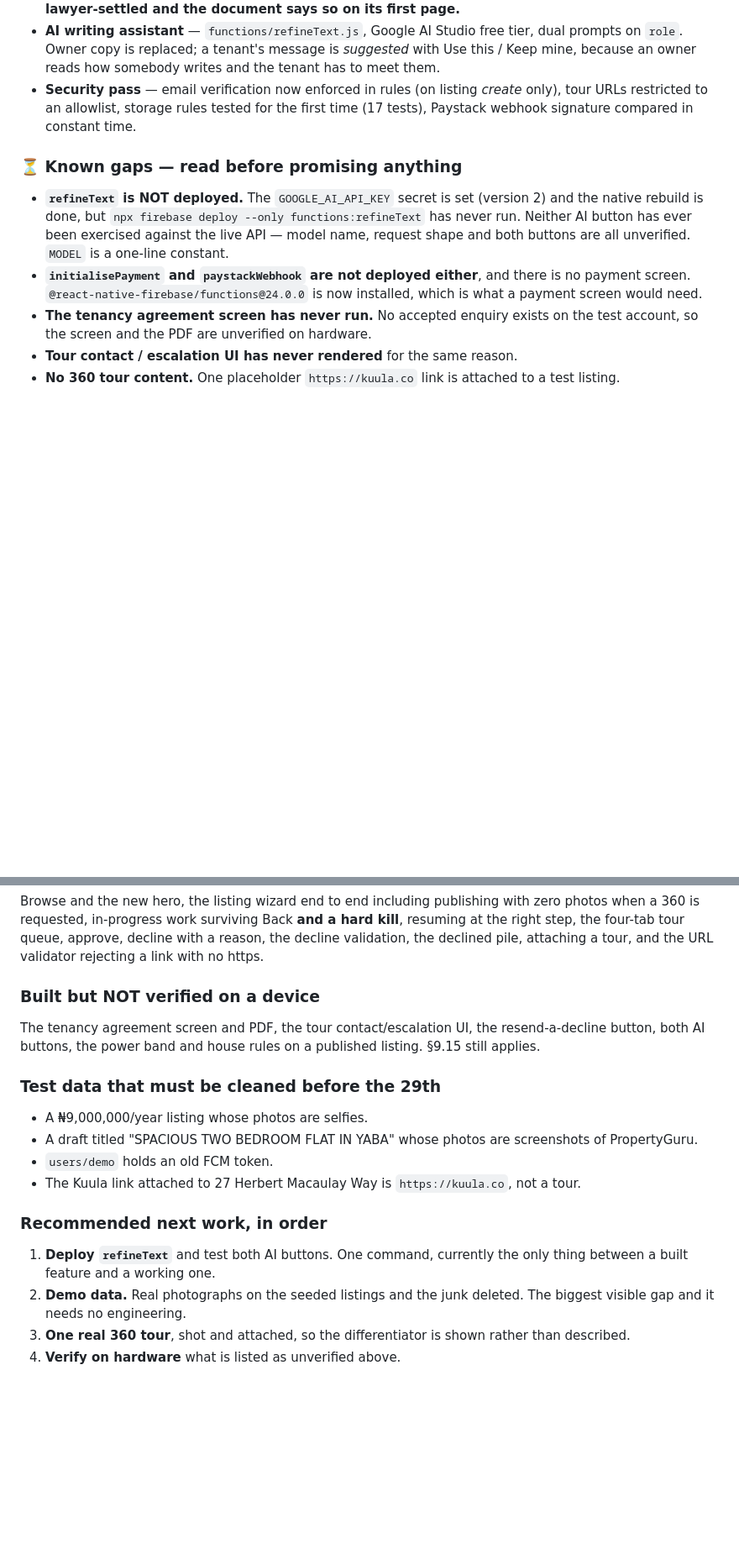
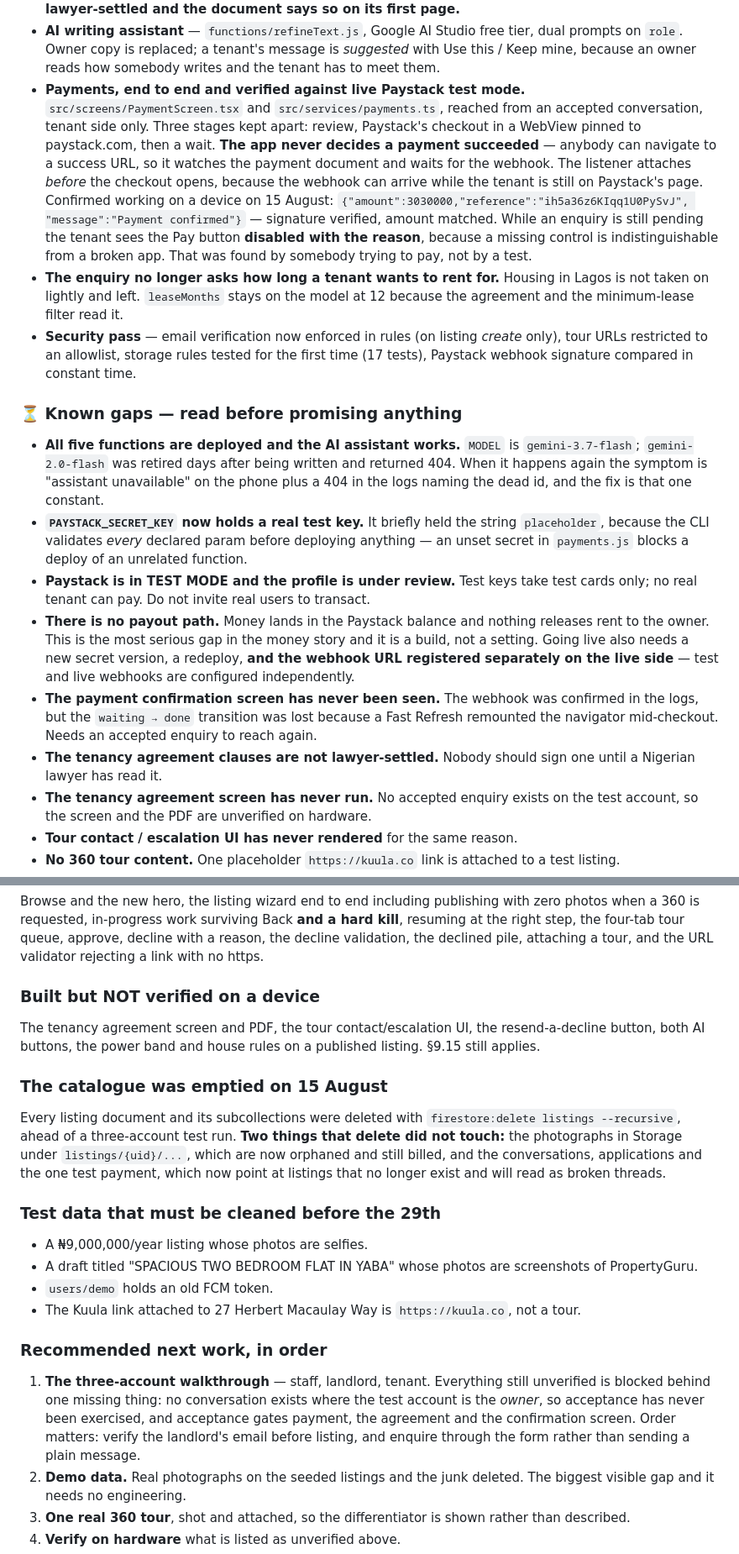
Before and after one commit to ragusateam2025-tech/DIRECTRENT.NG-APP, a Markdown page: CLAUDE.md, 2 parts joined by grey strips. Shown at 84% size. Rendered like a GitHub page; blank space fills up the shorter version.

Commit message:
Record the payment screen, and what it is honest to say about it
Payments are built and the round trip is verified against live Paystack test
mode -- the webhook line is quoted in full, because "it worked" is not evidence
and a reference number is.

The gaps are recorded as plainly as the feature. Paystack is in test mode with
the profile under review, so no real tenant can pay. There is no payout path:
money lands in the balance and nothing releases rent to the owner, which is the
most serious hole in the money story and a build rather than a setting. Going
live needs a new secret version, a redeploy, and the webhook registered
separately on the live side -- test and live are configured independently, and
forgetting the second is how a first real payment silently never confirms.

Also notes that the confirmation screen has never actually been seen: the
webhook was confirmed in the logs, but a Fast Refresh I triggered remounted the
navigator mid-checkout and took the screen with it.

The catalogue is recorded as emptied, along with the two things that delete did
not touch -- orphaned photographs still being billed for, and conversations now
pointing at listings that no longer exist.

And the recommended next step is now the three-account walkthrough rather than a
deploy, because every unverified thing left is blocked behind the same missing
piece: no conversation exists where the test account is the owner, so acceptance
has never run, and acceptance gates all three.

Co-Authored-By: Claude Opus 5 <noreply@anthropic.com>

```diff
--- a/CLAUDE.md
+++ b/CLAUDE.md
@@ -177,6 +177,22 @@ listings live in Firestore (not in code — `SEED_LISTINGS` is imported nowhere)
   tier, dual prompts on `role`. Owner copy is replaced; a tenant's message is
   *suggested* with Use this / Keep mine, because an owner reads how somebody
   writes and the tenant has to meet them.
+- **Payments, end to end and verified against live Paystack test mode.**
+  `src/screens/PaymentScreen.tsx` and `src/services/payments.ts`, reached from
+  an accepted conversation, tenant side only. Three stages kept apart: review,
+  Paystack's checkout in a WebView pinned to paystack.com, then a wait.
+  **The app never decides a payment succeeded** — anybody can navigate to a
+  success URL, so it watches the payment document and waits for the webhook.
+  The listener attaches *before* the checkout opens, because the webhook can
+  arrive while the tenant is still on Paystack's page. Confirmed working on a
+  device on 15 August: `{"amount":3030000,"reference":"ih5a36z6KIqq1U0PySvJ",
+  "message":"Payment confirmed"}` — signature verified, amount matched.
+  While an enquiry is still pending the tenant sees the Pay button **disabled
+  with the reason**, because a missing control is indistinguishable from a
+  broken app. That was found by somebody trying to pay, not by a test.
+- **The enquiry no longer asks how long a tenant wants to rent for.** Housing in
+  Lagos is not taken on lightly and left. `leaseMonths` stays on the model at 12
+  because the agreement and the minimum-lease filter read it.
 - **Security pass** — email verification now enforced in rules (on listing
   *create* only), tour URLs restricted to an allowlist, storage rules tested for
   the first time (17 tests), Paystack webhook signature compared in constant
@@ -184,14 +200,28 @@ listings live in Firestore (not in code — `SEED_LISTINGS` is imported nowhere)
 
 ### ⏳ Known gaps — read before promising anything
 
-- **`refineText` is NOT deployed.** The `GOOGLE_AI_API_KEY` secret is set
-  (version 2) and the native rebuild is done, but
-  `npx firebase deploy --only functions:refineText` has never run. Neither AI
-  button has ever been exercised against the live API — model name, request
-  shape and both buttons are all unverified. `MODEL` is a one-line constant.
-- **`initialisePayment` and `paystackWebhook` are not deployed either**, and
-  there is no payment screen. `@react-native-firebase/functions@24.0.0` is now
-  installed, which is what a payment screen would need.
+- **All five functions are deployed and the AI assistant works.** `MODEL` is
+  `gemini-3.7-flash`; `gemini-2.0-flash` was retired days after being written
+  and returned 404. When it happens again the symptom is "assistant
+  unavailable" on the phone plus a 404 in the logs naming the dead id, and the
+  fix is that one constant.
+- **`PAYSTACK_SECRET_KEY` now holds a real test key.** It briefly held the
+  string `placeholder`, because the CLI validates *every* declared param before
+  deploying anything — an unset secret in `payments.js` blocks a deploy of an
+  unrelated function.
+- **Paystack is in TEST MODE and the profile is under review.** Test keys take
+  test cards only; no real tenant can pay. Do not invite real users to transact.
+- **There is no payout path.** Money lands in the Paystack balance and nothing
+  releases rent to the owner. This is the most serious gap in the money story
+  and it is a build, not a setting. Going live also needs a new secret version,
+  a redeploy, **and the webhook URL registered separately on the live side** —
+  test and live webhooks are configured independently.
+- **The payment confirmation screen has never been seen.** The webhook was
+  confirmed in the logs, but the `waiting → done` transition was lost because a
+  Fast Refresh remounted the navigator mid-checkout. Needs an accepted enquiry
+  to reach again.
+- **The tenancy agreement clauses are not lawyer-settled.** Nobody should sign
+  one until a Nigerian lawyer has read it.
 - **The tenancy agreement screen has never run.** No accepted enquiry exists on
   the test account, so the screen and the PDF are unverified on hardware.
 - **Tour contact / escalation UI has never rendered** for the same reason.
@@ -366,6 +396,15 @@ The tenancy agreement screen and PDF, the tour contact/escalation UI, the
 resend-a-decline button, both AI buttons, the power band and house rules on a
 published listing. §9.15 still applies.
 
+### The catalogue was emptied on 15 August
+
+Every listing document and its subcollections were deleted with
+`firestore:delete listings --recursive`, ahead of a three-account test run.
+**Two things that delete did not touch:** the photographs in Storage under
+`listings/{uid}/...`, which are now orphaned and still billed, and the
+conversations, applications and the one test payment, which now point at
+listings that no longer exist and will read as broken threads.
+
 ### Test data that must be cleaned before the 29th
 
 - A ₦9,000,000/year listing whose photos are selfies.
@@ -376,8 +415,12 @@ published listing. §9.15 still applies.
   a tour.
 
 ### Recommended next work, in order
-1. **Deploy `refineText`** and test both AI buttons. One command, currently the
-   only thing between a built feature and a working one.
+1. **The three-account walkthrough** — staff, landlord, tenant. Everything
+   still unverified is blocked behind one missing thing: no conversation exists
+   where the test account is the *owner*, so acceptance has never been
+   exercised, and acceptance gates payment, the agreement and the confirmation
+   screen. Order matters: verify the landlord's email before listing, and
+   enquire through the form rather than sending a plain message.
 2. **Demo data.** Real photographs on the seeded listings and the junk deleted.
    The biggest visible gap and it needs no engineering.
 3. **One real 360 tour**, shot and attached, so the differentiator is shown
```
